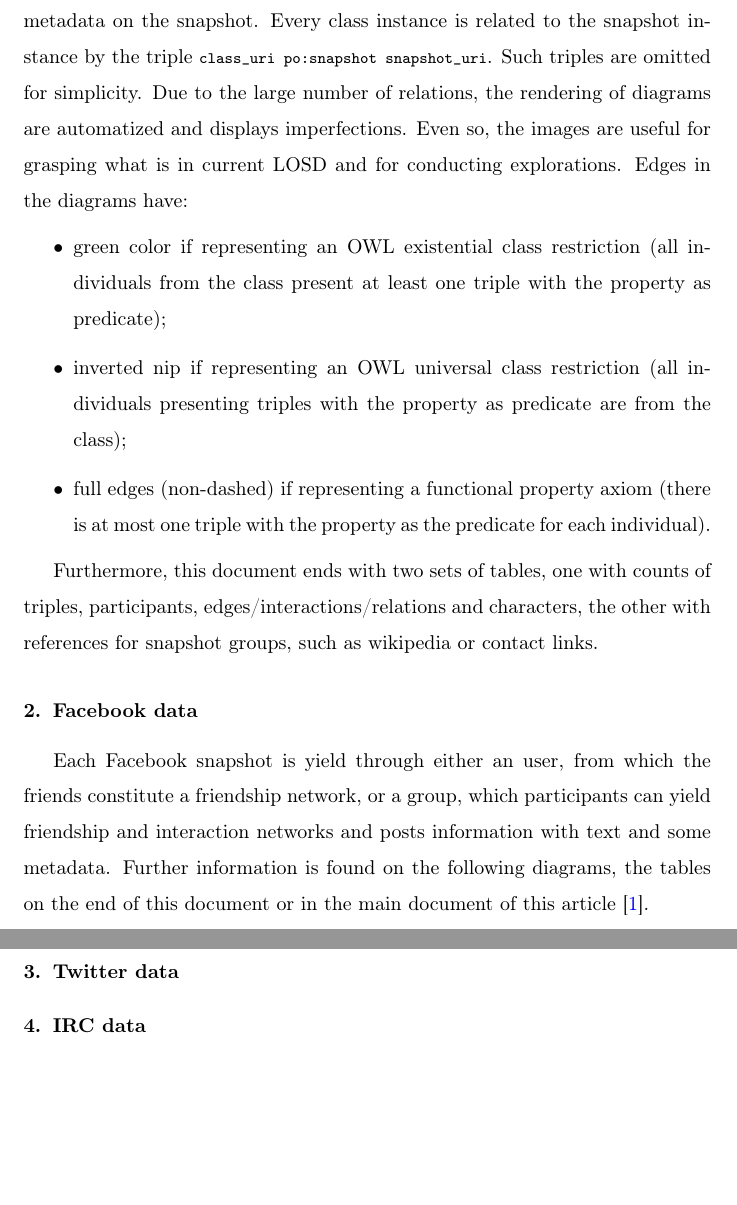
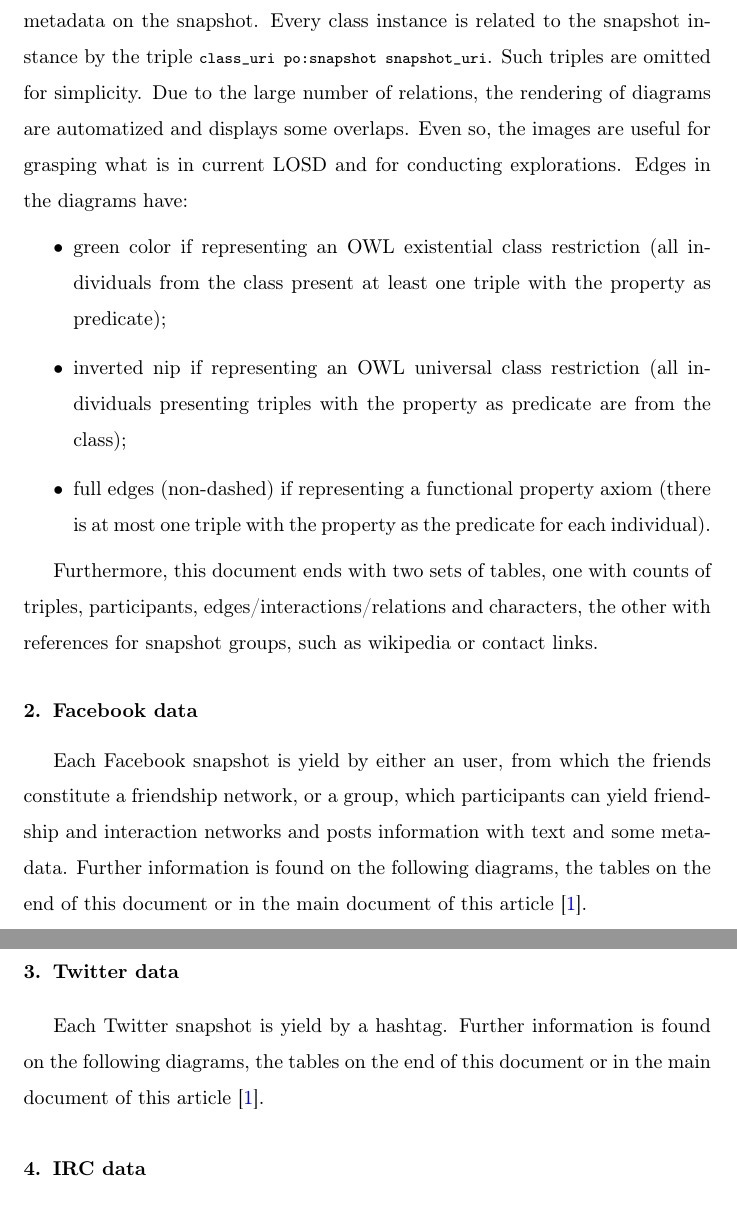
Before and after one commit to ttm/linkedOpenSocialData, a LaTeX paper (supportingInformation.tex): two parts of pages 2 and 3 of 3, joined at a grey line, cut so that both start at the same text, the shorter picture padded with empty space. Compiled offline with pdfLaTeX.

Commit message:
minor adds in SI

```diff
--- a/supportingInformation.tex
+++ b/supportingInformation.tex
@@ -112,7 +112,7 @@ Every class instance is related to the snapshot instance
 by the triple \textttt{class\_uri po:snapshot snapshot\_uri}.
 Such triples are omitted for simplicity.
 Due to the large number of relations, the rendering of diagrams are
-automatized and displays imperfections.
+automatized and displays some overlaps.
 Even so, the images are useful for grasping what is in current LOSD
 and for conducting explorations.
 Edges in the diagrams have:
@@ -137,7 +137,7 @@ contact links.
 
 
 \section{Facebook data}
-Each Facebook snapshot is yield through either an user, from which the
+Each Facebook snapshot is yield by either an user, from which the
 friends constitute a friendship network, or a group, which participants
 can yield friendship and interaction networks and posts information with
 text and some metadata.
@@ -157,6 +157,11 @@ article~\cite{losd}.
 ][scale=.5]{ontologies/facebook-legacy-Auricultura10042013Meta.ttl/draw.png}
 
 \section{Twitter data}
+Each Twitter snapshot is yield by a hashtag.
+Further information is found on the following diagrams, the tables on
+the end of this document or in the main document of this
+article~\cite{losd}.
+
 \pdfpageheight 4in
 \incgraph[
   overlay={\node[red,below right] at (page.north west) {\Huge
```
Also changed, not shown: supportingInformation.pdf.
